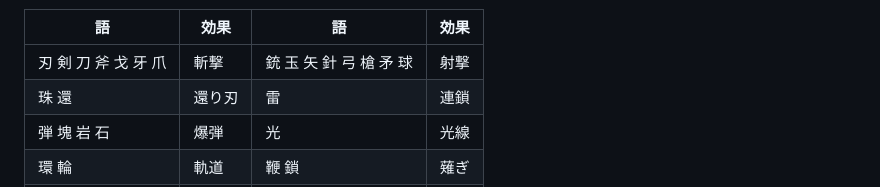
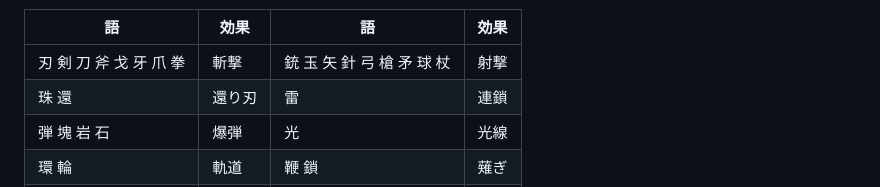
Before and after one commit to tatudrag0n/wordrogue, a Markdown page: README.md, the part around the change. Rendered like a GitHub page.

Commit message:
READMEの武器語表に杖・拳を追加
Co-authored-by: arena-agent <297053741+arena-agent@users.noreply.github.com>

```diff
--- a/README.md
+++ b/README.md
@@ -41,7 +41,7 @@ Vampire Survivors 系の放置アクションに、**日本語の文を組み立
 
 | 語 | 効果 | 語 | 効果 |
 | --- | --- | --- | --- |
-| 刃 剣 刀 斧 戈 牙 爪 | 斬撃 | 銃 玉 矢 針 弓 槍 矛 球 | 射撃 |
+| 刃 剣 刀 斧 戈 牙 爪 拳 | 斬撃 | 銃 玉 矢 針 弓 槍 矛 球 杖 | 射撃 |
 | 珠 還 | 還り刃 | 雷 | 連鎖 |
 | 弾 塊 岩 石 | 爆弾 | 光 | 光線 |
 | 環 輪 | 軌道 | 鞭 鎖 | 薙ぎ |
```
